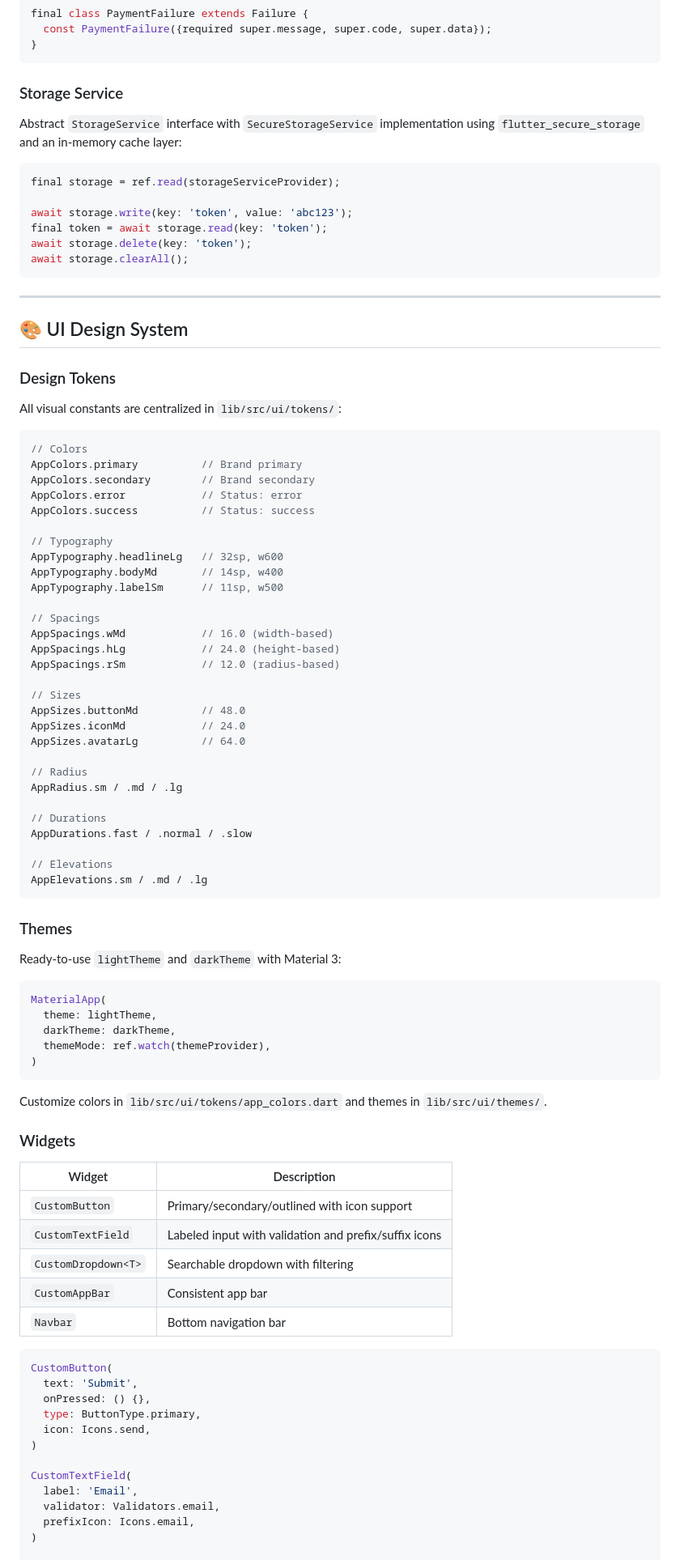
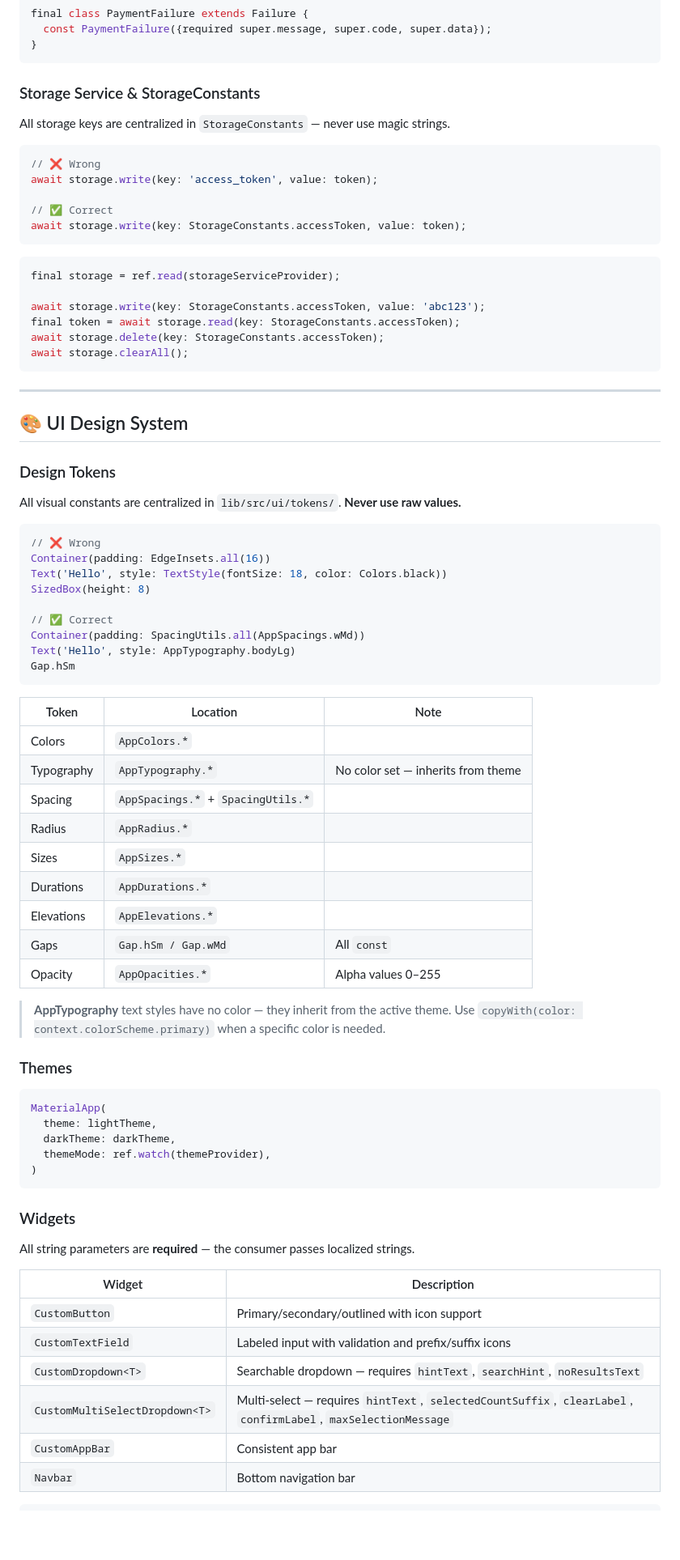
Before and after one commit to Himera19/core_architecture, a Markdown page: readme.md, the part around one of its changes. Shown at 81% size. GitHub-like rendering; blank space fills up the shorter version.

````diff
--- a/readme.md
+++ b/readme.md
@@ -240,16 +271,24 @@ final class PaymentFailure extends Failure {
 }
 ```
 
-### Storage Service
+### Storage Service & StorageConstants
 
-Abstract `StorageService` interface with `SecureStorageService` implementation using `flutter_secure_storage` and an in-memory cache layer:
+All storage keys are centralized in `StorageConstants` — never use magic strings.
+
+```dart
+// ❌ Wrong
+await storage.write(key: 'access_token', value: token);
+
+// ✅ Correct
+await storage.write(key: StorageConstants.accessToken, value: token);
+```
 
 ```dart
 final storage = ref.read(storageServiceProvider);
 
-await storage.write(key: 'token', value: 'abc123');
-final token = await storage.read(key: 'token');
-await storage.delete(key: 'token');
+await storage.write(key: StorageConstants.accessToken, value: 'abc123');
+final token = await storage.read(key: StorageConstants.accessToken);
+await storage.delete(key: StorageConstants.accessToken);
 await storage.clearAll();
 ```
 
@@ -259,43 +298,35 @@ await storage.clearAll();
 
 ### Design Tokens
 
-All visual constants are centralized in `lib/src/ui/tokens/`:
+All visual constants are centralized in `lib/src/ui/tokens/`. **Never use raw values.**
 
 ```dart
-// Colors
-AppColors.primary          // Brand primary
-AppColors.secondary        // Brand secondary
-AppColors.error            // Status: error
-AppColors.success          // Status: success
+// ❌ Wrong
+Container(padding: EdgeInsets.all(16))
+Text('Hello', style: TextStyle(fontSize: 18, color: Colors.black))
+SizedBox(height: 8)
 
-// Typography
-AppTypography.headlineLg   // 32sp, w600
-AppTypography.bodyMd       // 14sp, w400
-AppTypography.labelSm      // 11sp, w500
-
-// Spacings
-AppSpacings.wMd            // 16.0 (width-based)
-AppSpacings.hLg            // 24.0 (height-based)
-AppSpacings.rSm            // 12.0 (radius-based)
-
-// Sizes
-AppSizes.buttonMd          // 48.0
-AppSizes.iconMd            // 24.0
-AppSizes.avatarLg          // 64.0
-
-// Radius
-AppRadius.sm / .md / .lg
-
-// Durations
-AppDurations.fast / .normal / .slow
-
-// Elevations
-AppElevations.sm / .md / .lg
+// ✅ Correct
+Container(padding: SpacingUtils.all(AppSpacings.wMd))
+Text('Hello', style: AppTypography.bodyLg)
+Gap.hSm
 ```
 
+| Token | Location | Note |
+| --- | --- | --- |
+| Colors | `AppColors.*` | |
+| Typography | `AppTypography.*` | No color set — inherits from theme |
+| Spacing | `AppSpacings.*` + `SpacingUtils.*` | |
+| Radius | `AppRadius.*` | |
+| Sizes | `AppSizes.*` | |
+| Durations | `AppDurations.*` | |
+| Elevations | `AppElevations.*` | |
+| Gaps | `Gap.hSm / Gap.wMd` | All `const` |
+| Opacity | `AppOpacities.*` | Alpha values 0–255 |
+
+> **AppTypography** text styles have no color — they inherit from the active theme. Use `copyWith(color: context.colorScheme.primary)` when a specific color is needed.
+
 ### Themes
-
-Ready-to-use `lightTheme` and `darkTheme` with Material 3:
 
 ```dart
 MaterialApp(
@@ -305,32 +336,20 @@ MaterialApp(
 )
 ```
 
-Customize colors in `lib/src/ui/tokens/app_colors.dart` and themes in `lib/src/ui/themes/`.
-
 ### Widgets
 
+All string parameters are **required** — the consumer passes localized strings.
+
 | Widget | Description |
-|--------|-------------|
+| --- | --- |
 | `CustomButton` | Primary/secondary/outlined with icon support |
 | `CustomTextField` | Labeled input with validation and prefix/suffix icons |
-| `CustomDropdown<T>` | Searchable dropdown with filtering |
+| `CustomDropdown<T>` | Searchable dropdown — requires `hintText`, `searchHint`, `noResultsText` |
+| `CustomMultiSelectDropdown<T>` | Multi-select — requires `hintText`, `selectedCountSuffix`, `clearLabel`, `confirmLabel`, `maxSelectionMessage` |
 | `CustomAppBar` | Consistent app bar |
 | `Navbar` | Bottom navigation bar |
 
 ```dart
-CustomButton(
-  text: 'Submit',
-  onPressed: () {},
-  type: ButtonType.primary,
-  icon: Icons.send,
-)
-
-CustomTextField(
-  label: 'Email',
-  validator: Validators.email,
-  prefixIcon: Icons.email,
-)
-
 CustomDropdown<String>(
   label: 'City',
   items: ['Istanbul', 'Ankara'],
````
Also changed, not shown: other parts of readme.md (+210 -325 lines).
